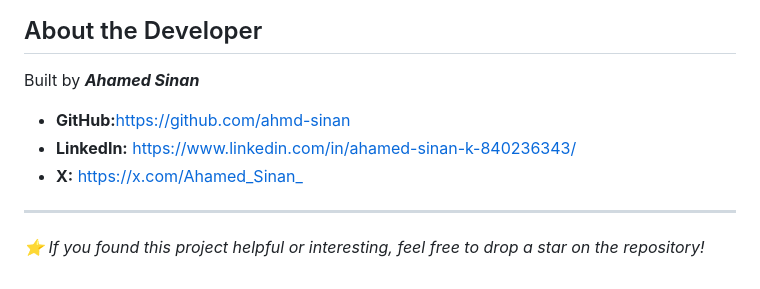
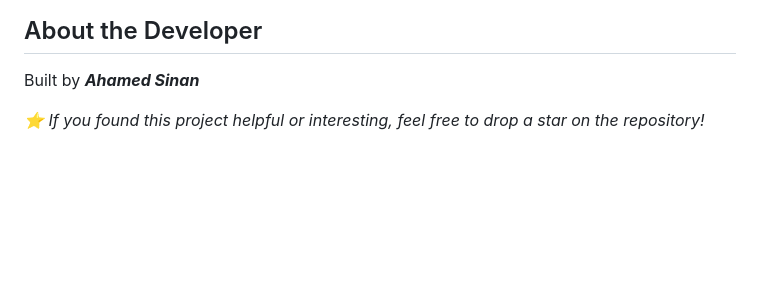
Before and after one commit to ahmd-sinan/SysMon, a Markdown page: README.md, the part around the change. GitHub-like rendering; blank space fills up the shorter version.

Commit message:
docs: updated

```diff
--- a/README.md
+++ b/README.md
@@ -84,10 +84,5 @@ This project is licensed under the standard **MIT License**
 
 ## About the Developer
 Built by ***Ahamed Sinan***
-* **GitHub:**[https://github.com/ahmd-sinan](https://github.com/ahmd-sinan)
-* **LinkedIn:** [https://www.linkedin.com/in/ahamed-sinan-k-840236343/](https://www.linkedin.com/in/ahamed-sinan-k-840236343/)
-* **X:** [https://x.com/Ahamed_Sinan_](https://x.com/Ahamed_Sinan_)
-
----
 
 *⭐ If you found this project helpful or interesting, feel free to drop a star on the repository!*
```
